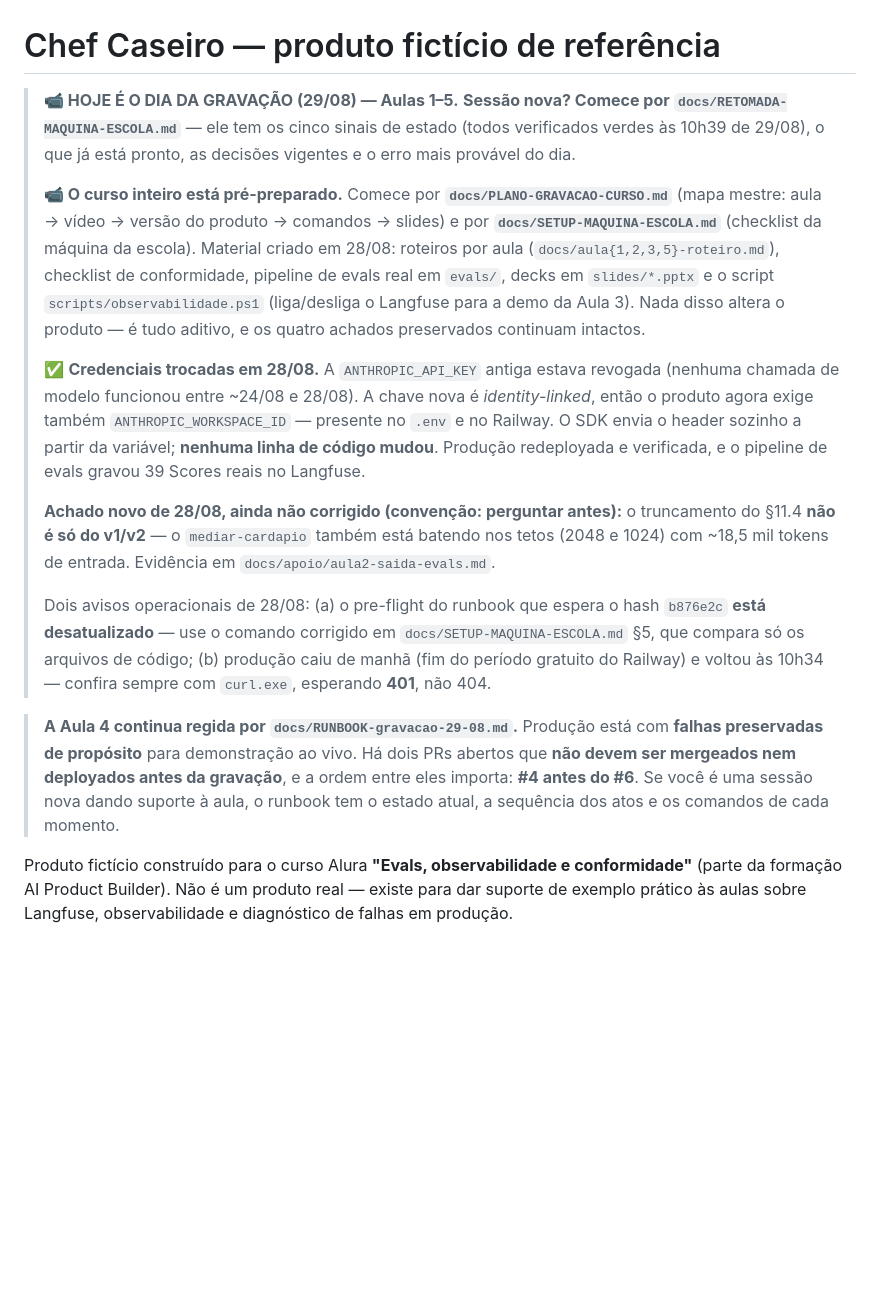
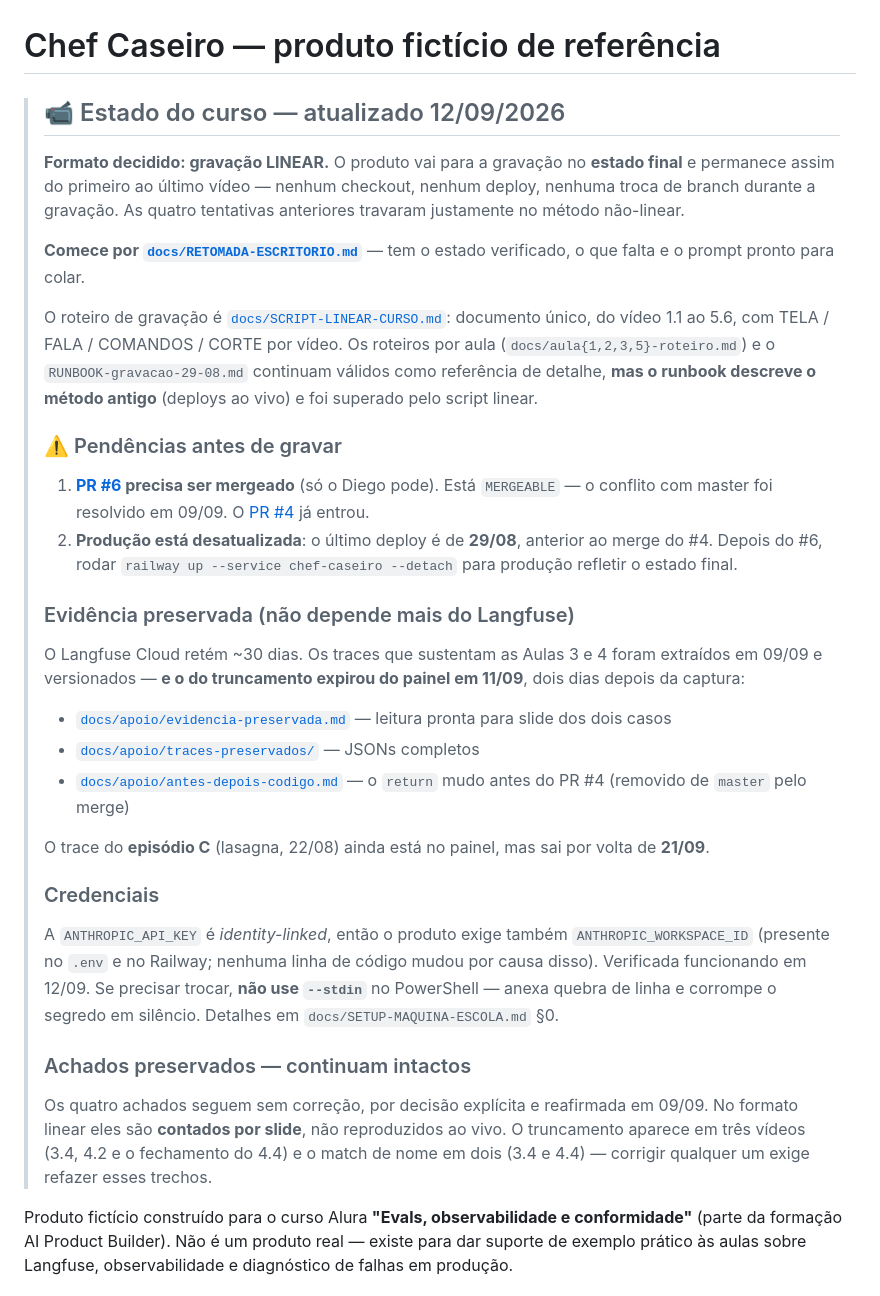
Before and after one commit to Djegao/alura-produto-ficticio, a Markdown page: CLAUDE.md, the part around one of its changes. Drawn GitHub-style; blank space fills up the shorter version.

```diff
--- a/CLAUDE.md
+++ b/CLAUDE.md
@@ -1,45 +1,65 @@
 # Chef Caseiro — produto fictício de referência
 
-> **📹 HOJE É O DIA DA GRAVAÇÃO (29/08) — Aulas 1–5.**
-> **Sessão nova? Comece por `docs/RETOMADA-MAQUINA-ESCOLA.md`** — ele tem
-> os cinco sinais de estado (todos verificados verdes às 10h39 de 29/08), o
-> que já está pronto, as decisões vigentes e o erro mais provável do dia.
+> ## 📹 Estado do curso — atualizado 12/09/2026
 >
-> **📹 O curso inteiro está pré-preparado.**
-> Comece por **`docs/PLANO-GRAVACAO-CURSO.md`** (mapa mestre: aula → vídeo →
-> versão do produto → comandos → slides) e por
-> **`docs/SETUP-MAQUINA-ESCOLA.md`** (checklist da máquina da escola).
-> Material criado em 28/08: roteiros por aula (`docs/aula{1,2,3,5}-roteiro.md`),
-> checklist de conformidade, pipeline de evals real em `evals/`, decks em
-> `slides/*.pptx` e o script `scripts/observabilidade.ps1` (liga/desliga o
-> Langfuse para a demo da Aula 3). Nada disso altera o produto — é tudo
-> aditivo, e os quatro achados preservados continuam intactos.
+> **Formato decidido: gravação LINEAR.** O produto vai para a gravação no
+> **estado final** e permanece assim do primeiro ao último vídeo — nenhum
+> checkout, nenhum deploy, nenhuma troca de branch durante a gravação. As
+> quatro tentativas anteriores travaram justamente no método não-linear.
 >
-> ✅ **Credenciais trocadas em 28/08.** A `ANTHROPIC_API_KEY` antiga estava
-> revogada (nenhuma chamada de modelo funcionou entre ~24/08 e 28/08). A
-> chave nova é *identity-linked*, então o produto agora exige também
-> `ANTHROPIC_WORKSPACE_ID` — presente no `.env` e no Railway. O SDK envia o
-> header sozinho a partir da variável; **nenhuma linha de código mudou**.
-> Produção redeployada e verificada, e o pipeline de evals gravou 39 Scores
-> reais no Langfuse.
+> **Comece por [`docs/RETOMADA-ESCRITORIO.md`](docs/RETOMADA-ESCRITORIO.md)** —
+> tem o estado verificado, o que falta e o prompt pronto para colar.
 >
-> **Achado novo de 28/08, ainda não corrigido (convenção: perguntar antes):**
-> o truncamento do §11.4 **não é só do v1/v2** — o `mediar-cardapio` também
-> está batendo nos tetos (2048 e 1024) com ~18,5 mil tokens de entrada.
-> Evidência em `docs/apoio/aula2-saida-evals.md`.
+> O roteiro de gravação é [`docs/SCRIPT-LINEAR-CURSO.md`](docs/SCRIPT-LINEAR-CURSO.md):
+> documento único, do vídeo 1.1 ao 5.6, com TELA / FALA / COMANDOS / CORTE
+> por vídeo. Os roteiros por aula (`docs/aula{1,2,3,5}-roteiro.md`) e o
+> `RUNBOOK-gravacao-29-08.md` continuam válidos como referência de detalhe,
+> **mas o runbook descreve o método antigo** (deploys ao vivo) e foi
+> superado pelo script linear.
 >
-> Dois avisos operacionais de 28/08: (a) o pre-flight do runbook que espera
-> o hash `b876e2c` **está desatualizado** — use o comando corrigido em
-> `docs/SETUP-MAQUINA-ESCOLA.md` §5, que compara só os arquivos de código;
-> (b) produção caiu de manhã (fim do período gratuito do Railway) e voltou
-> às 10h34 — confira sempre com `curl.exe`, esperando **401**, não 404.
+> ### ⚠️ Pendências antes de gravar
+>
+> 1. **[PR #6](https://github.com/Djegao/alura-produto-ficticio/pull/6)
+>    precisa ser mergeado** (só o Diego pode). Está `MERGEABLE` — o conflito
+>    com master foi resolvido em 09/09. O [PR #4](https://github.com/Djegao/alura-produto-ficticio/pull/4)
+>    já entrou.
+> 2. **Produção está desatualizada**: o último deploy é de **29/08**, anterior
+>    ao merge do #4. Depois do #6, rodar
+>    `railway up --service chef-caseiro --detach` para produção refletir o
+>    estado final.
+>
+> ### Evidência preservada (não depende mais do Langfuse)
+>
+> O Langfuse Cloud retém ~30 dias. Os traces que sustentam as Aulas 3 e 4
+> foram extraídos em 09/09 e versionados — **e o do truncamento expirou do
+> painel em 11/09**, dois dias depois da captura:
+>
+> - [`docs/apoio/evidencia-preservada.md`](docs/apoio/evidencia-preservada.md) —
+>   leitura pronta para slide dos dois casos
+> - [`docs/apoio/traces-preservados/`](docs/apoio/traces-preservados/) — JSONs completos
+> - [`docs/apoio/antes-depois-codigo.md`](docs/apoio/antes-depois-codigo.md) —
+>   o `return` mudo antes do PR #4 (removido de `master` pelo merge)
+>
+> O trace do **episódio C** (lasagna, 22/08) ainda está no painel, mas sai
+> por volta de **21/09**.
+>
+> ### Credenciais
+>
+> A `ANTHROPIC_API_KEY` é *identity-linked*, então o produto exige também
+> `ANTHROPIC_WORKSPACE_ID` (presente no `.env` e no Railway; nenhuma linha
+> de código mudou por causa disso). Verificada funcionando em 12/09. Se
+> precisar trocar, **não use `--stdin`** no PowerShell — anexa quebra de
+> linha e corrompe o segredo em silêncio. Detalhes em
+> `docs/SETUP-MAQUINA-ESCOLA.md` §0.
+>
+> ### Achados preservados — continuam intactos
+>
+> Os quatro achados seguem sem correção, por decisão explícita e reafirmada
+> em 09/09. No formato linear eles são **contados por slide**, não
+> reproduzidos ao vivo. O truncamento aparece em três vídeos (3.4, 4.2 e o
+> fechamento do 4.4) e o match de nome em dois (3.4 e 4.4) — corrigir
+> qualquer um exige refazer esses trechos.
 
-> **A Aula 4 continua regida por `docs/RUNBOOK-gravacao-29-08.md`.**
-> Produção está com **falhas preservadas de propósito** para demonstração ao
-> vivo. Há dois PRs abertos que **não devem ser mergeados nem deployados
-> antes da gravação**, e a ordem entre eles importa: **#4 antes do #6**.
-> Se você é uma sessão nova dando suporte à aula, o runbook tem o estado
-> atual, a sequência dos atos e os comandos de cada momento.
 
 Produto fictício construído para o curso Alura **"Evals, observabilidade e
 conformidade"** (parte da formação AI Product Builder). Não é um produto real
```
Also changed, not shown: other parts of CLAUDE.md (+19 -11 lines), docs/RETOMADA-ESCRITORIO.md (added, +144 -0 lines), docs/RETOMADA-MAQUINA-ESCOLA.md (+14 -1 lines).
